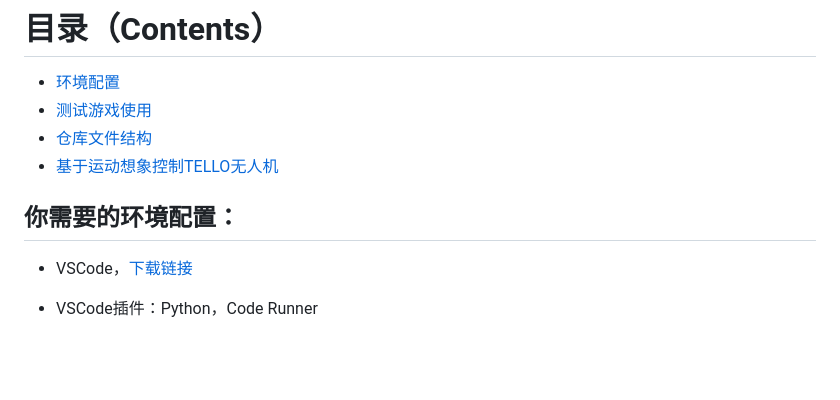
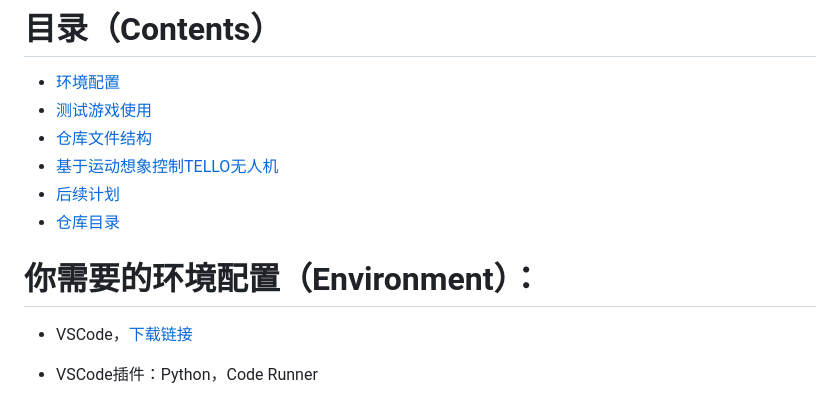
Before and after one commit to StrongerOK777/BCI-TELLO-SITP, a Markdown page: README.md, the part around one of its changes. Drawn GitHub-style; blank space fills up the shorter version.

```diff
--- a/README.md
+++ b/README.md
@@ -10,10 +10,12 @@
 - [测试游戏使用](#spaceinvader)
 - [仓库文件结构](#repo-structure)
 - [基于运动想象控制TELLO无人机](#MI-Control)
+- [后续计划](#future)
+- [仓库目录](#repo-structure)
 
 <a name="env"></a>
 
-## 你需要的环境配置：
+# 你需要的环境配置（Environment）：
 
 - VSCode，[下载链接](https://code.visualstudio.com)
 - VSCode插件：Python，Code Runner
```
Also changed, not shown: other parts of README.md (+15 -11 lines).
